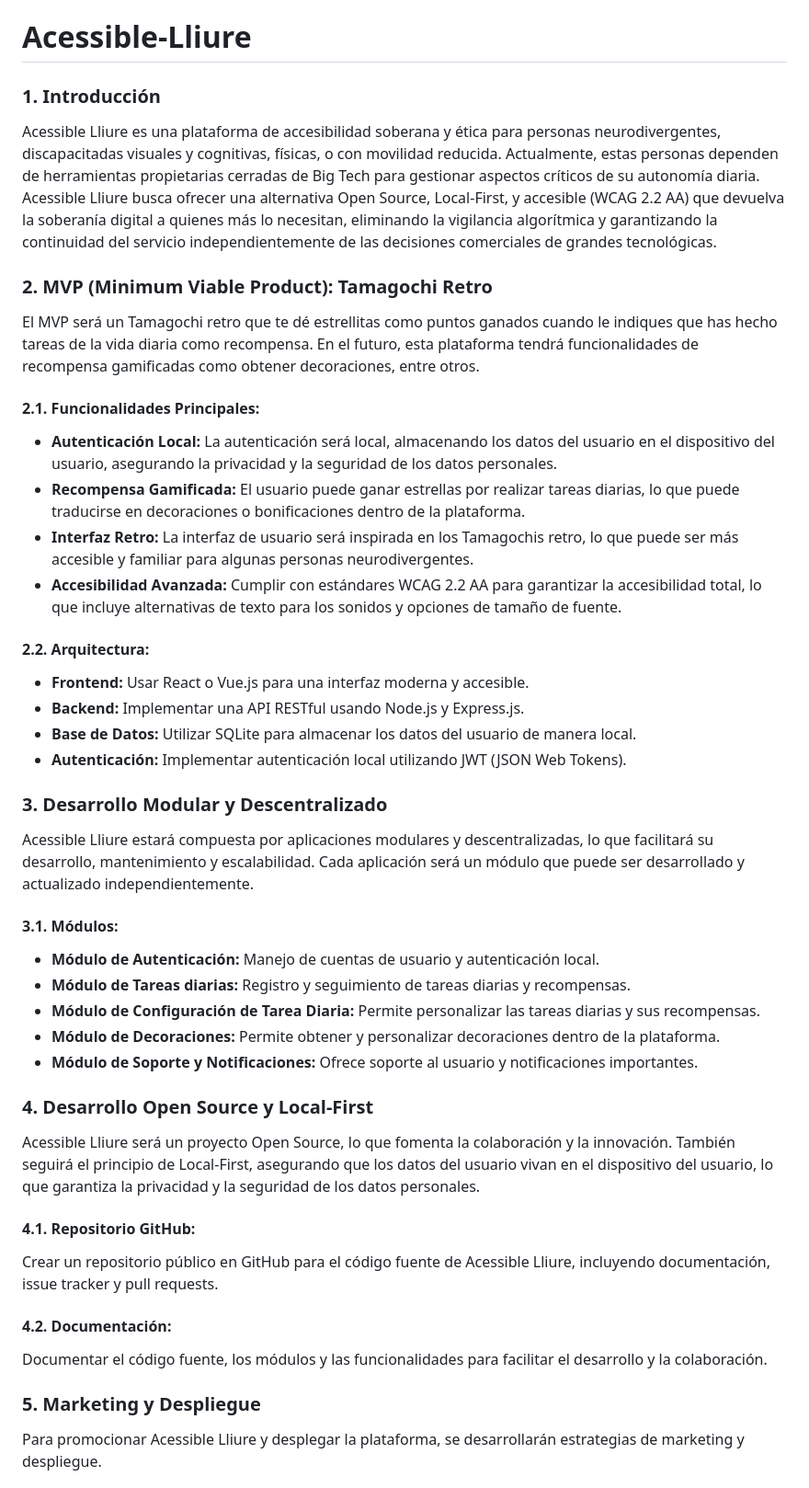
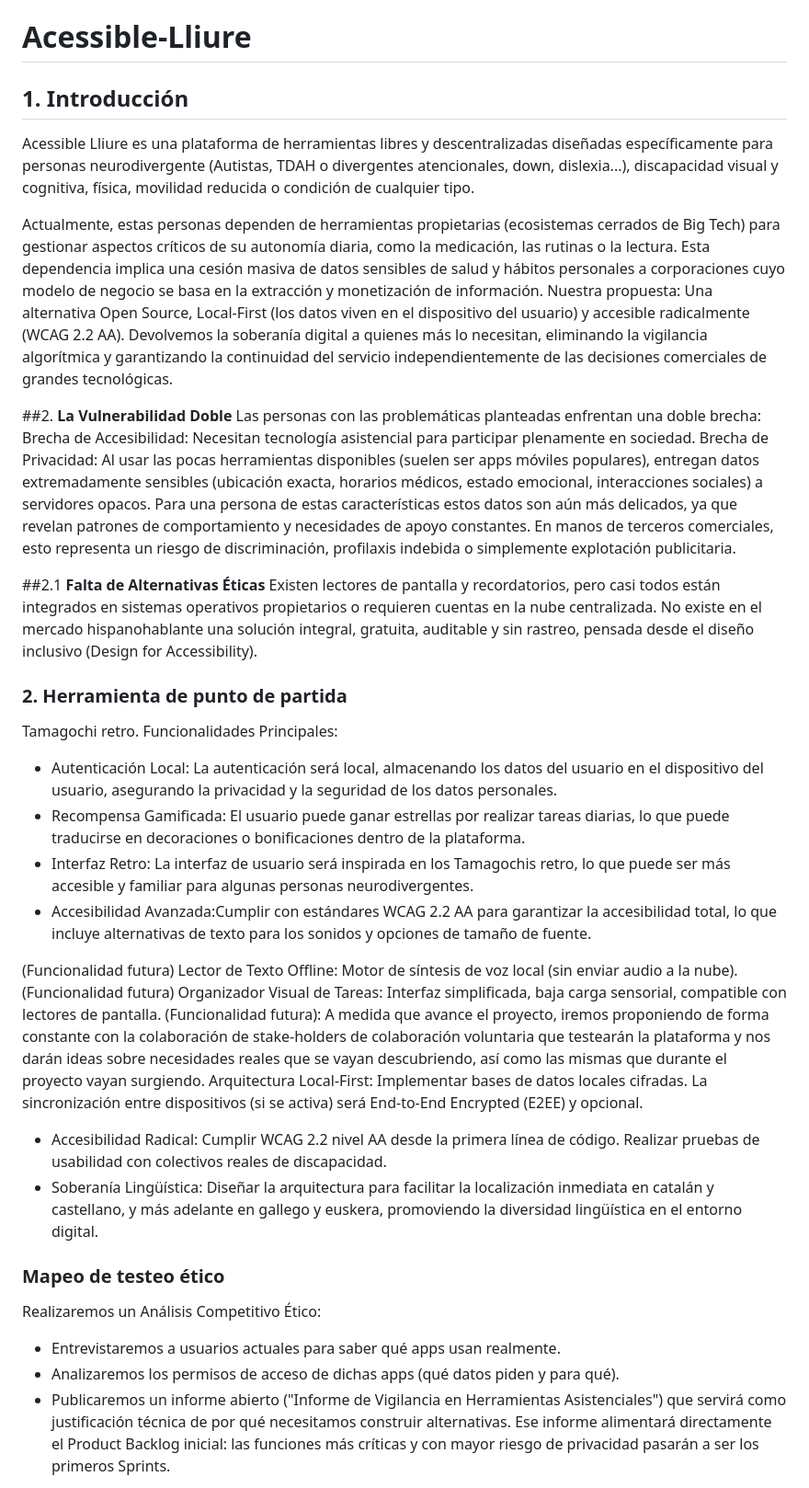
Before and after one commit to Veru-93/Acessible-Lliure, a Markdown page: README.md, the part around one of its changes. Shown at 92% size. Drawn GitHub-style.

```diff
--- a/README.md
+++ b/README.md
@@ -1,59 +1,42 @@
 # Acessible-Lliure
 
 
-### 1. **Introducción**
-Acessible Lliure es una plataforma de accesibilidad soberana y ética para personas neurodivergentes, discapacitadas
-visuales y cognitivas, físicas, o con movilidad reducida. Actualmente, estas personas dependen de herramientas
-propietarias cerradas de Big Tech para gestionar aspectos críticos de su autonomía diaria. Acessible Lliure busca ofrecer
-una alternativa Open Source, Local-First, y accesible (WCAG 2.2 AA) que devuelva la soberanía digital a quienes más lo
-necesitan, eliminando la vigilancia algorítmica y garantizando la continuidad del servicio independientemente de las
-decisiones comerciales de grandes tecnológicas.
+## 1. **Introducción**
+Acessible Lliure es una plataforma de herramientas libres y descentralizadas diseñadas específicamente para personas neurodivergente (Autistas, TDAH o divergentes atencionales, down, dislexia...), discapacidad visual y cognitiva, física, movilidad reducida o condición de cualquier tipo.
 
-### 2. **MVP (Minimum Viable Product): Tamagochi Retro**
-El MVP será un Tamagochi retro que te dé estrellitas como puntos ganados cuando le indiques que has hecho tareas de la
-vida diaria como recompensa. En el futuro, esta plataforma tendrá funcionalidades de recompensa gamificadas como obtener
-decoraciones, entre otros.
+Actualmente, estas personas dependen de herramientas propietarias (ecosistemas cerrados de Big Tech) para gestionar aspectos críticos de su autonomía diaria, como la medicación, las rutinas o la lectura. Esta dependencia implica una cesión masiva de datos sensibles de salud y hábitos personales a corporaciones cuyo modelo de negocio se basa en la extracción y monetización de información.
+Nuestra propuesta: Una alternativa Open Source, Local-First (los datos viven en el dispositivo del usuario) y accesible radicalmente (WCAG 2.2 AA). Devolvemos la soberanía digital a quienes más lo necesitan, eliminando la vigilancia algorítmica y garantizando la continuidad del servicio independientemente de las decisiones comerciales de grandes tecnológicas.
 
-#### 2.1. **Funcionalidades Principales:**
-- **Autenticación Local:** La autenticación será local, almacenando los datos del usuario en el dispositivo del usuario,
-asegurando la privacidad y la seguridad de los datos personales.
-- **Recompensa Gamificada:** El usuario puede ganar estrellas por realizar tareas diarias, lo que puede traducirse en
-decoraciones o bonificaciones dentro de la plataforma.
-- **Interfaz Retro:** La interfaz de usuario será inspirada en los Tamagochis retro, lo que puede ser más accesible y
-familiar para algunas personas neurodivergentes.
-- **Accesibilidad Avanzada:** Cumplir con estándares WCAG 2.2 AA para garantizar la accesibilidad total, lo que incluye
-alternativas de texto para los sonidos y opciones de tamaño de fuente.
+##2. **La Vulnerabilidad Doble**
+Las personas con las problemáticas planteadas enfrentan una doble brecha:
+Brecha de Accesibilidad: Necesitan tecnología asistencial para participar plenamente en sociedad.
+Brecha de Privacidad: Al usar las pocas herramientas disponibles (suelen ser apps móviles populares), entregan datos extremadamente sensibles (ubicación exacta, horarios médicos, estado emocional, interacciones sociales) a servidores opacos.
+Para una persona de estas características estos datos son aún más delicados, ya que revelan patrones de comportamiento y necesidades de apoyo constantes. En manos de terceros comerciales, esto representa un riesgo de discriminación, profilaxis indebida o simplemente explotación publicitaria.
 
-#### 2.2. **Arquitectura:**
-- **Frontend:** Usar React o Vue.js para una interfaz moderna y accesible.
-- **Backend:** Implementar una API RESTful usando Node.js y Express.js.
-- **Base de Datos:** Utilizar SQLite para almacenar los datos del usuario de manera local.
-- **Autenticación:** Implementar autenticación local utilizando JWT (JSON Web Tokens).
+##2.1 **Falta de Alternativas Éticas**
+Existen lectores de pantalla y recordatorios, pero casi todos están integrados en sistemas operativos propietarios o requieren cuentas en la nube centralizada. No existe en el mercado hispanohablante una solución integral, gratuita, auditable y sin rastreo, pensada desde el diseño inclusivo (Design for Accessibility).
 
-### 3. **Desarrollo Modular y Descentralizado**
-Acessible Lliure estará compuesta por aplicaciones modulares y descentralizadas, lo que facilitará su desarrollo,
-mantenimiento y escalabilidad. Cada aplicación será un módulo que puede ser desarrollado y actualizado
-independientemente.
+### 2. **Herramienta de punto de partida**
+Tamagochi retro. Funcionalidades Principales:
+- Autenticación Local: La autenticación será local, almacenando los datos del usuario en el dispositivo del usuario, asegurando la privacidad y la seguridad de los datos personales.
+- Recompensa Gamificada: El usuario puede ganar estrellas por realizar tareas diarias, lo que puede traducirse en decoraciones o bonificaciones dentro de la plataforma.
+- Interfaz Retro: La interfaz de usuario será inspirada en los Tamagochis retro, lo que puede ser más accesible y familiar para algunas personas neurodivergentes.
+- Accesibilidad Avanzada:Cumplir con estándares WCAG 2.2 AA para garantizar la accesibilidad total, lo que incluye alternativas de texto para los sonidos y opciones de tamaño de fuente.
 
-#### 3.1. **Módulos:**
-- **Módulo de Autenticación:** Manejo de cuentas de usuario y autenticación local.
-- **Módulo de Tareas diarias:** Registro y seguimiento de tareas diarias y recompensas.
-- **Módulo de Configuración de Tarea Diaria:** Permite personalizar las tareas diarias y sus recompensas.
-- **Módulo de Decoraciones:** Permite obtener y personalizar decoraciones dentro de la plataforma.
-- **Módulo de Soporte y Notificaciones:** Ofrece soporte al usuario y notificaciones importantes.
+(Funcionalidad futura) Lector de Texto Offline: Motor de síntesis de voz local (sin enviar audio a la nube).
+(Funcionalidad futura) Organizador Visual de Tareas: Interfaz simplificada, baja carga sensorial, compatible con lectores de pantalla.
+(Funcionalidad futura): A medida que avance el proyecto, iremos proponiendo de forma constante con la colaboración de stake-holders de colaboración voluntaria que testearán la plataforma y nos darán ideas sobre necesidades reales que se vayan descubriendo, así como las mismas que durante el proyecto vayan surgiendo.
+Arquitectura Local-First: Implementar bases de datos locales cifradas. La sincronización entre dispositivos (si se activa) será End-to-End Encrypted (E2EE) y opcional.
 
-### 4. **Desarrollo Open Source y Local-First**
-Acessible Lliure será un proyecto Open Source, lo que fomenta la colaboración y la innovación. También seguirá el
-principio de Local-First, asegurando que los datos del usuario vivan en el dispositivo del usuario, lo que garantiza la
-privacidad y la seguridad de los datos personales.
+- Accesibilidad Radical: Cumplir WCAG 2.2 nivel AA desde la primera línea de código. Realizar pruebas de usabilidad con colectivos reales de discapacidad.
+- Soberanía Lingüística: Diseñar la arquitectura para facilitar la localización inmediata en catalán y castellano, y más adelante en gallego y euskera, promoviendo la diversidad lingüística en el entorno digital.
 
-#### 4.1. **Repositorio GitHub:**
-Crear un repositorio público en GitHub para el código fuente de Acessible Lliure, incluyendo documentación, issue tracker
-y pull requests.
 
-#### 4.2. **Documentación:**
-Documentar el código fuente, los módulos y las funcionalidades para facilitar el desarrollo y la colaboración.
+### Mapeo de testeo ético ###
 
-### 5. **Marketing y Despliegue**
-Para promocionar Acessible Lliure y desplegar la plataforma, se desarrollarán estrategias de marketing y despliegue.
+Realizaremos un Análisis Competitivo Ético:
+- Entrevistaremos a usuarios actuales para saber qué apps usan realmente.
+- Analizaremos los permisos de acceso de dichas apps (qué datos piden y para qué).
+- Publicaremos un informe abierto ("Informe de Vigilancia en Herramientas Asistenciales") que servirá como justificación técnica de por qué necesitamos construir alternativas.
+Ese informe alimentará directamente el Product Backlog inicial: las funciones más críticas y con mayor riesgo de privacidad pasarán a ser los primeros Sprints.
 
```
Also changed, not shown: other parts of README.md (+33 -65 lines).
